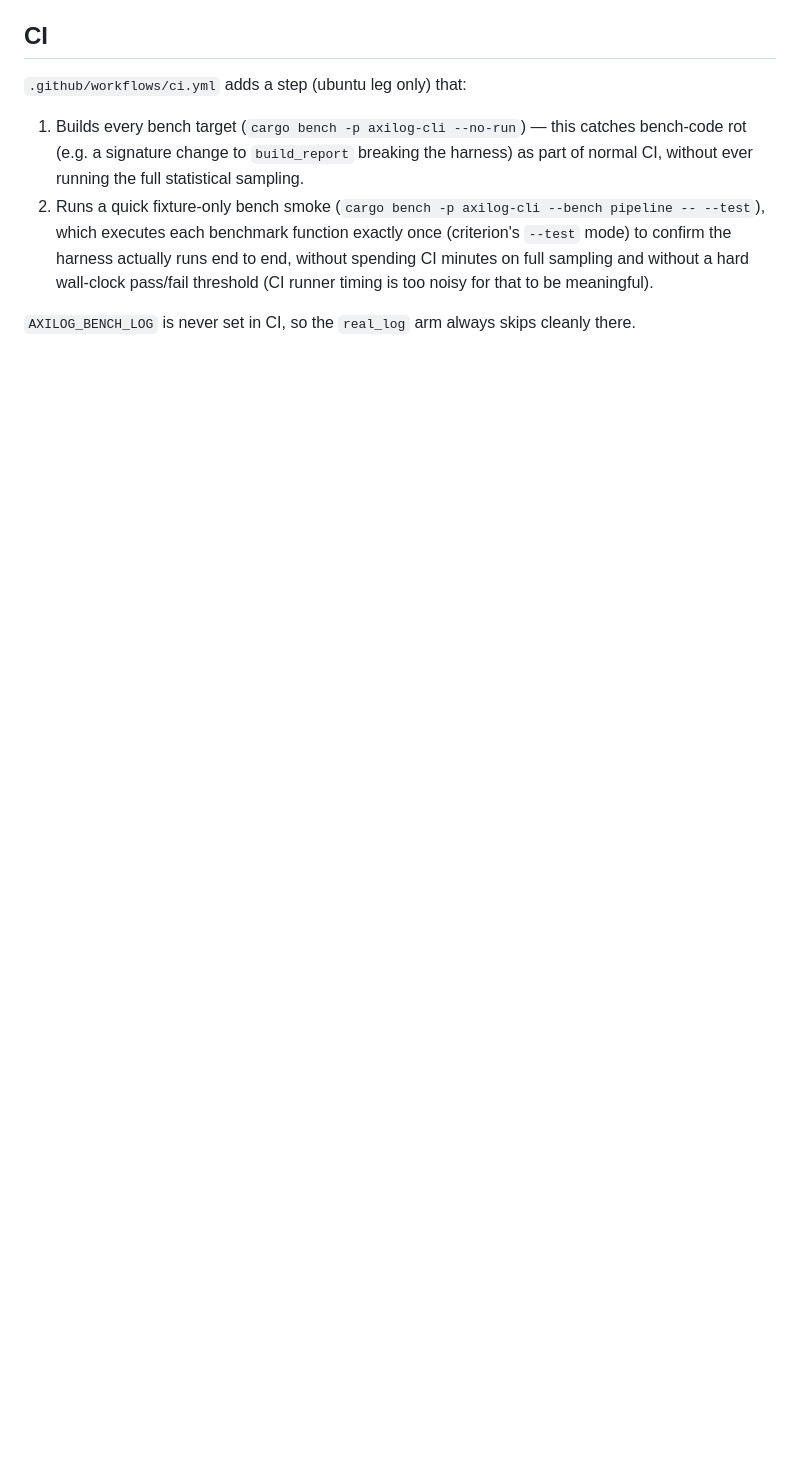
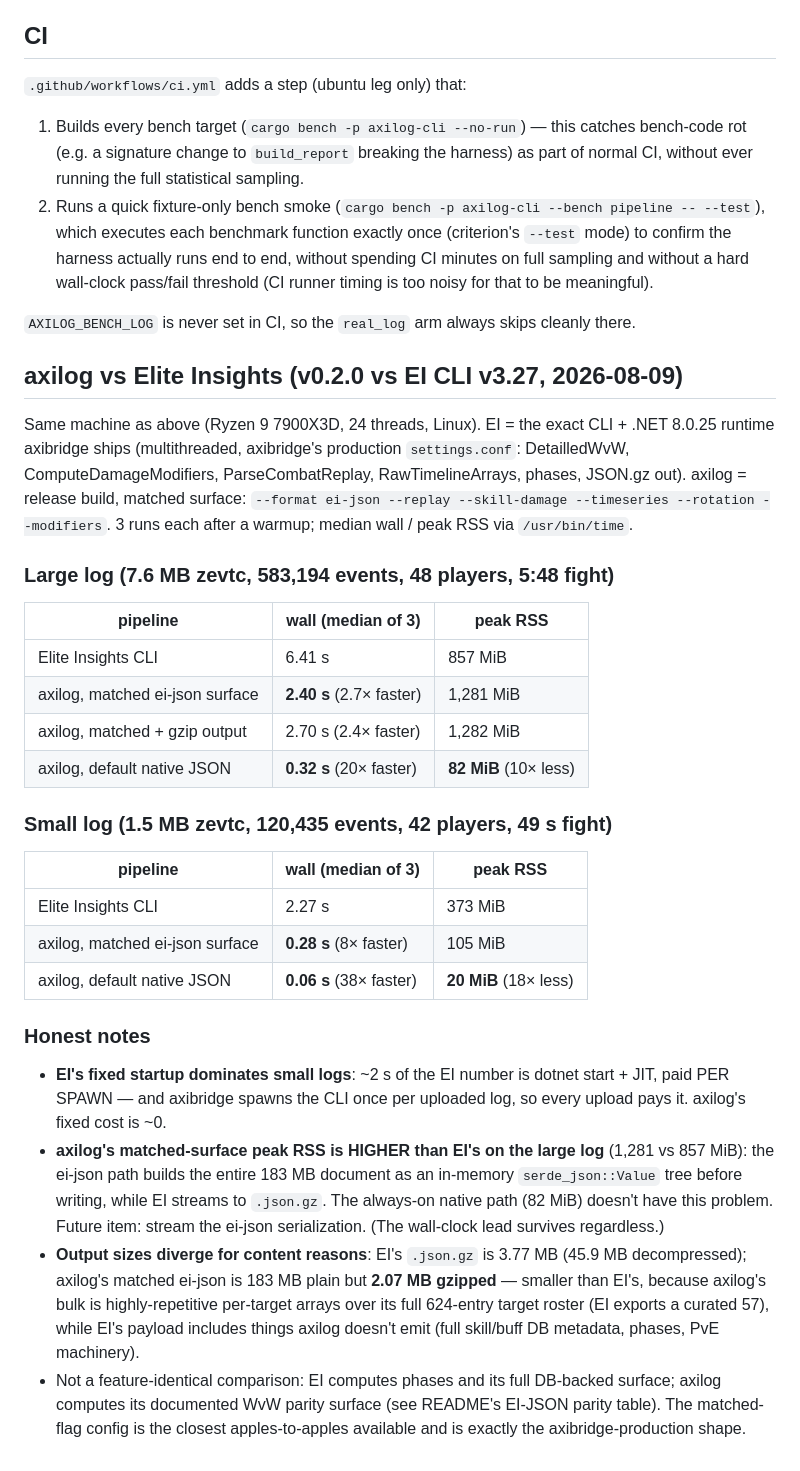
Before and after one commit to darkharasho/axilog, a Markdown page: docs/BENCHMARKS.md, the part around the change. Rendered like a GitHub page; blank space fills up the shorter version.

Commit message:
docs(bench): axilog vs Elite Insights comparison (v0.2.0 vs EI 3.27)
Co-Authored-By: Claude Opus 4.8 <noreply@anthropic.com>

```diff
--- a/docs/BENCHMARKS.md
+++ b/docs/BENCHMARKS.md
@@ -508,3 +508,49 @@ difference. Per-row hashing on a 583k-row scan is not a micro-optimisation.
 
 `AXILOG_BENCH_LOG` is never set in CI, so the `real_log` arm always skips
 cleanly there.
+
+## axilog vs Elite Insights (v0.2.0 vs EI CLI v3.27, 2026-08-09)
+
+Same machine as above (Ryzen 9 7900X3D, 24 threads, Linux). EI = the exact CLI + .NET 8.0.25
+runtime axibridge ships (multithreaded, axibridge's production `settings.conf`: DetailledWvW,
+ComputeDamageModifiers, ParseCombatReplay, RawTimelineArrays, phases, JSON.gz out). axilog =
+release build, matched surface: `--format ei-json --replay --skill-damage --timeseries
+--rotation --modifiers`. 3 runs each after a warmup; median wall / peak RSS via
+`/usr/bin/time`.
+
+### Large log (7.6 MB zevtc, 583,194 events, 48 players, 5:48 fight)
+
+| pipeline | wall (median of 3) | peak RSS |
+|---|---|---|
+| Elite Insights CLI | 6.41 s | 857 MiB |
+| axilog, matched ei-json surface | **2.40 s** (2.7× faster) | 1,281 MiB |
+| axilog, matched + gzip output | 2.70 s (2.4× faster) | 1,282 MiB |
+| axilog, default native JSON | **0.32 s** (20× faster) | **82 MiB** (10× less) |
+
+### Small log (1.5 MB zevtc, 120,435 events, 42 players, 49 s fight)
+
+| pipeline | wall (median of 3) | peak RSS |
+|---|---|---|
+| Elite Insights CLI | 2.27 s | 373 MiB |
+| axilog, matched ei-json surface | **0.28 s** (8× faster) | 105 MiB |
+| axilog, default native JSON | **0.06 s** (38× faster) | **20 MiB** (18× less) |
+
+### Honest notes
+
+- **EI's fixed startup dominates small logs**: ~2 s of the EI number is dotnet start + JIT,
+  paid PER SPAWN — and axibridge spawns the CLI once per uploaded log, so every upload pays it.
+  axilog's fixed cost is ~0.
+- **axilog's matched-surface peak RSS is HIGHER than EI's on the large log** (1,281 vs
+  857 MiB): the ei-json path builds the entire 183 MB document as an in-memory
+  `serde_json::Value` tree before writing, while EI streams to `.json.gz`. The always-on
+  native path (82 MiB) doesn't have this problem. Future item: stream the ei-json
+  serialization. (The wall-clock lead survives regardless.)
+- **Output sizes diverge for content reasons**: EI's `.json.gz` is 3.77 MB (45.9 MB
+  decompressed); axilog's matched ei-json is 183 MB plain but **2.07 MB gzipped** — smaller
+  than EI's, because axilog's bulk is highly-repetitive per-target arrays over its full
+  624-entry target roster (EI exports a curated 57), while EI's payload includes things axilog
+  doesn't emit (full skill/buff DB metadata, phases, PvE machinery).
+- Not a feature-identical comparison: EI computes phases and its full DB-backed surface;
+  axilog computes its documented WvW parity surface (see README's EI-JSON parity table). The
+  matched-flag config is the closest apples-to-apples available and is exactly the
+  axibridge-production shape.
```
